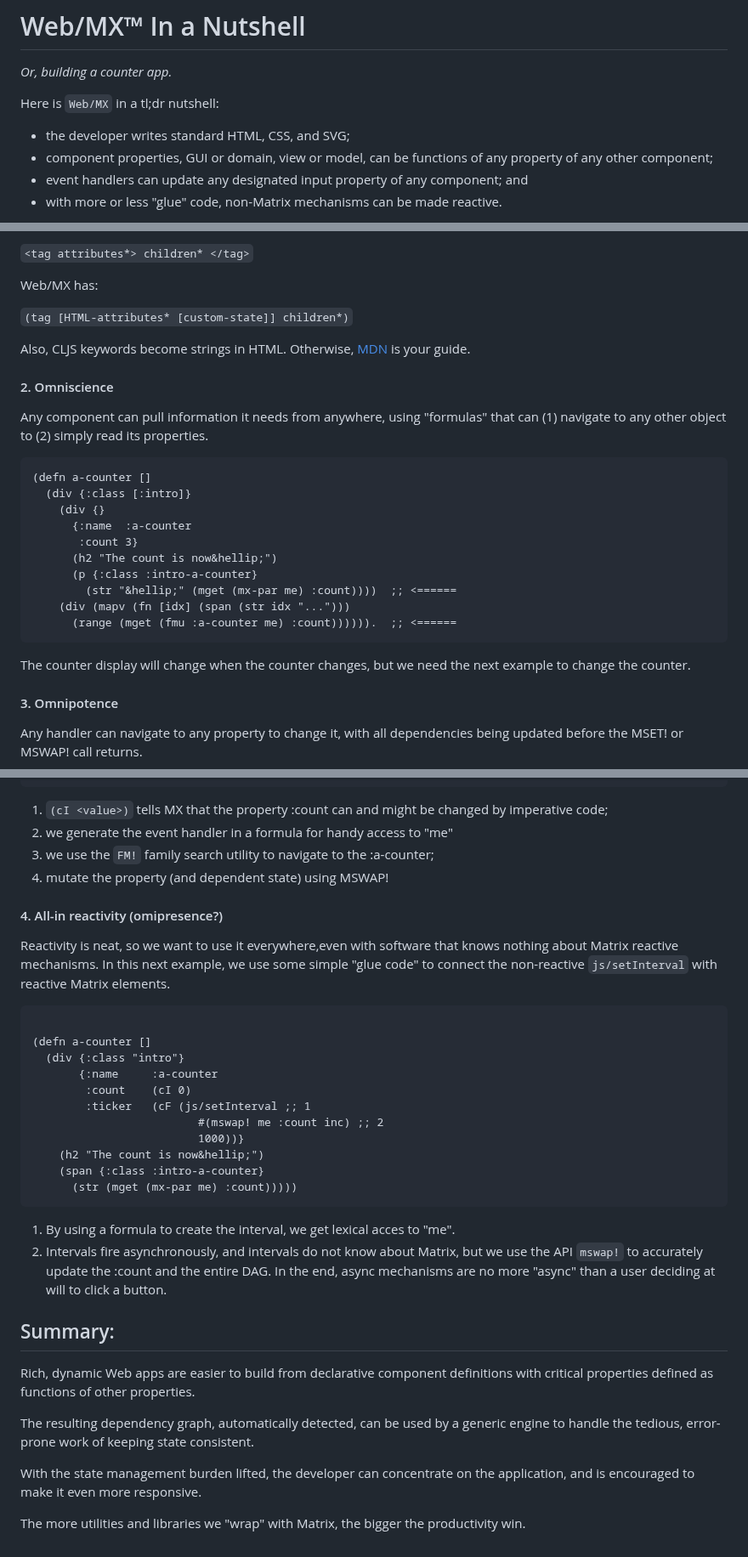
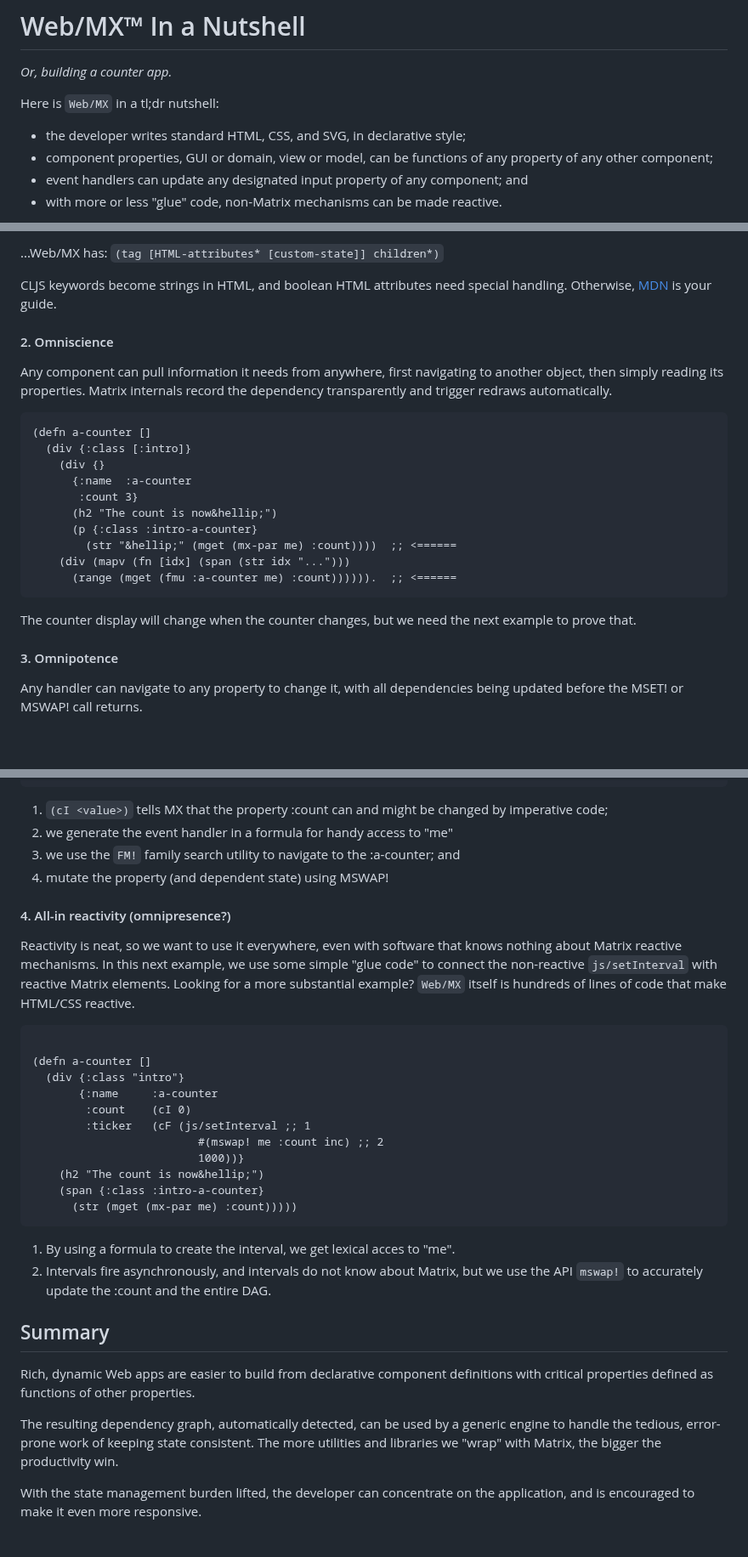
Before and after one commit to kennytilton/web-mx, a Markdown page: doc/intro-a-counter.md, 3 parts joined by grey strips. Shown at 85% size. Rendered like a GitHub page; blank space fills up the shorter version.

````diff
--- a/doc/intro-a-counter.md
+++ b/doc/intro-a-counter.md
@@ -2,7 +2,7 @@
 _Or, building a counter app._
 
 Here is `Web/MX` in a tl;dr nutshell:
-* the developer writes standard HTML, CSS, and SVG;
+* the developer writes standard HTML, CSS, and SVG, in declarative style;
 * component properties, GUI or domain, view or model, can be functions of any property of any other component;
 * event handlers can update any designated input property of any component; and
 * with more or less "glue" code, non-Matrix mechanisms can be made reactive.
@@ -24,14 +24,10 @@ Where HTML has:
 
-`<tag attributes*> children* </tag>`
+...Web/MX has: `(tag [HTML-attributes* [custom-state]] children*)`
 
-Web/MX has:
-
-`(tag [HTML-attributes* [custom-state]] children*)`
-
-Also, CLJS keywords become strings in HTML. Otherwise, [MDN](https://developer.mozilla.org/en-US/docs/Web/Guide) is your guide.
+CLJS keywords become strings in HTML, and boolean HTML attributes need special handling. Otherwise, [MDN](https://developer.mozilla.org/en-US/docs/Web/Guide) is your guide.
 
 #### 2. Omniscience
-Any component can pull information it needs from anywhere, using "formulas" that can (1) navigate to any other object to (2) simply read its properties.
+Any component can pull information it needs from anywhere, first navigating to another object, then simply reading its properties. Matrix internals record the dependency transparently and trigger redraws automatically.
 ```clojure
 (defn a-counter []
   (div {:class [:intro]}
@@ -44,7 +40,7 @@ Any component can pull information it needs from anywhere, using "formulas" that
     (div (mapv (fn [idx] (span (str idx "...")))
       (range (mget (fmu :a-counter me) :count)))))).  ;; <======
 ```
-The counter display will change when the counter changes, but we need the next example to change the counter.
+The counter display will change when the counter changes, but we need the next example to prove that.
 
 #### 3. Omnipotence
 Any handler can navigate to any property to change it, with all dependencies being updated before the MSET! or MSWAP! call returns.
@@ -68,11 +64,12 @@ Any handler can navigate to any property to change it, with all dependencies bei
 
 1. `(cI <value>)` tells MX that the property :count can and might be changed by imperative code;
 2. we generate the event handler in a formula for handy access to "me"
-3. we use the `FM!` family search utility to navigate to the :a-counter;
+3. we use the `FM!` family search utility to navigate to the :a-counter; and
 4. mutate the property (and dependent state) using MSWAP!
 
-#### 4. All-in reactivity (omipresence?)
-Reactivity is neat, so we want to use it everywhere,even with software that knows nothing about Matrix reactive mechanisms. In this next example, we use some simple "glue code" to connect the non-reactive `js/setInterval` with reactive Matrix elements.
+#### 4. All-in reactivity (omnipresence?)
+Reactivity is neat, so we want to use it everywhere, even with software that knows nothing about Matrix reactive mechanisms. In this next example, we use some simple "glue code" to connect the non-reactive `js/setInterval` with reactive Matrix elements. Looking for a more substantial example? `Web/MX` itself is hundreds of lines of code that make HTML/CSS reactive.
+
 ```clojure
 
 (defn a-counter []
@@ -87,13 +84,11 @@ Reactivity is neat, so we want to use it everywhere,even with software that know
       (str (mget (mx-par me) :count)))))
 ```
 1. By using a formula to create the interval, we get lexical acces to "me".
-2. Intervals fire asynchronously, and intervals do not know about Matrix, but we use the API `mswap!` to accurately update the :count and the entire DAG. In the end, async mechanisms are no more "async" than a user deciding at will to click a button.
+2. Intervals fire asynchronously, and intervals do not know about Matrix, but we use the API `mswap!` to accurately update the :count and the entire DAG.
 
-## Summary:
+## Summary
 Rich, dynamic Web apps are easier to build from declarative component definitions with critical properties defined as functions of other properties.
 
-The resulting dependency graph, automatically detected, can be used by a generic engine to handle the tedious, error-prone work of keeping state consistent.
+The resulting dependency graph, automatically detected, can be used by a generic engine to handle the tedious, error-prone work of keeping state consistent. The more utilities and libraries we "wrap" with Matrix, the bigger the productivity win.
 
 With the state management burden lifted, the developer can concentrate on the application, and is encouraged to make it even more responsive.
-
-The more utilities and libraries we "wrap" with Matrix, the bigger the productivity win.
````
Also changed, not shown: other parts of doc/intro-a-counter.md (+1 -1 lines).
